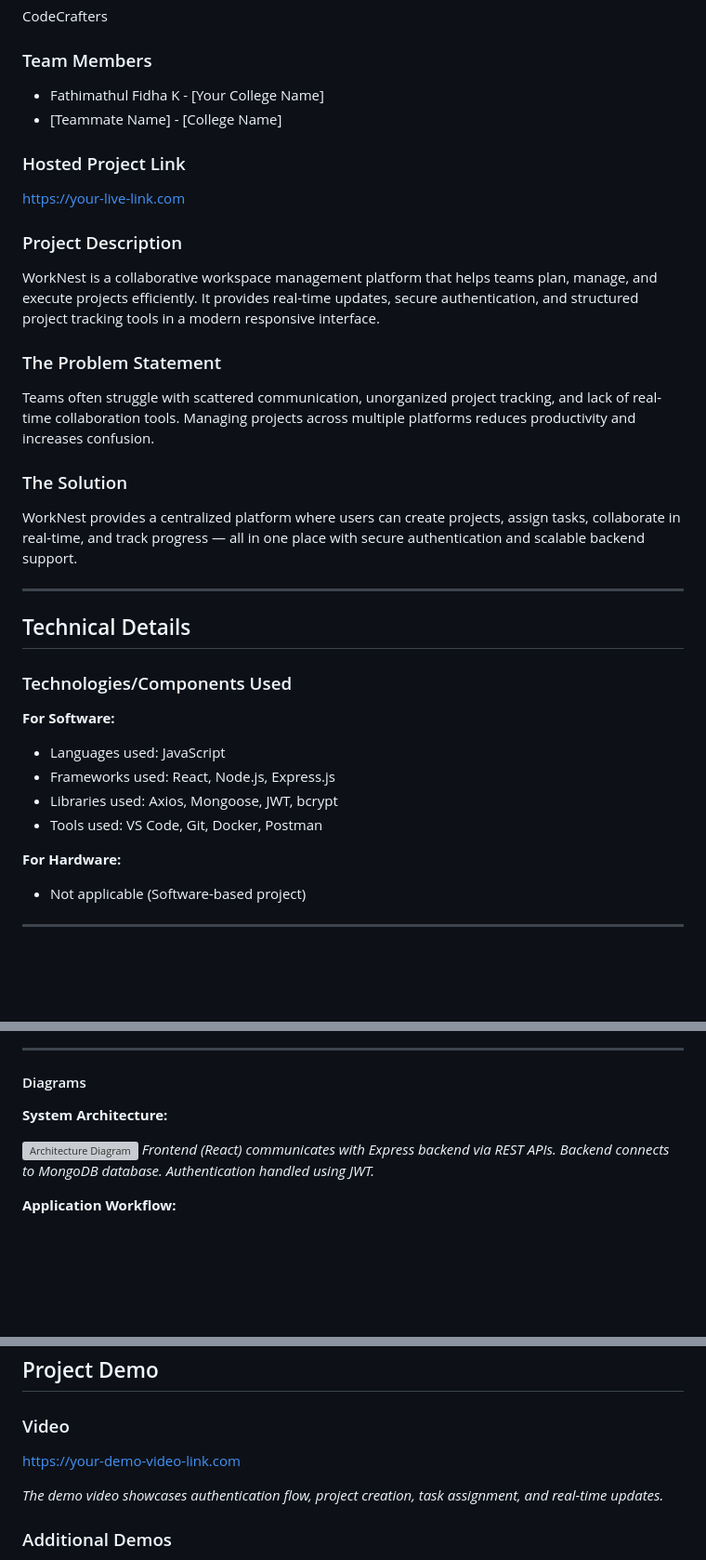
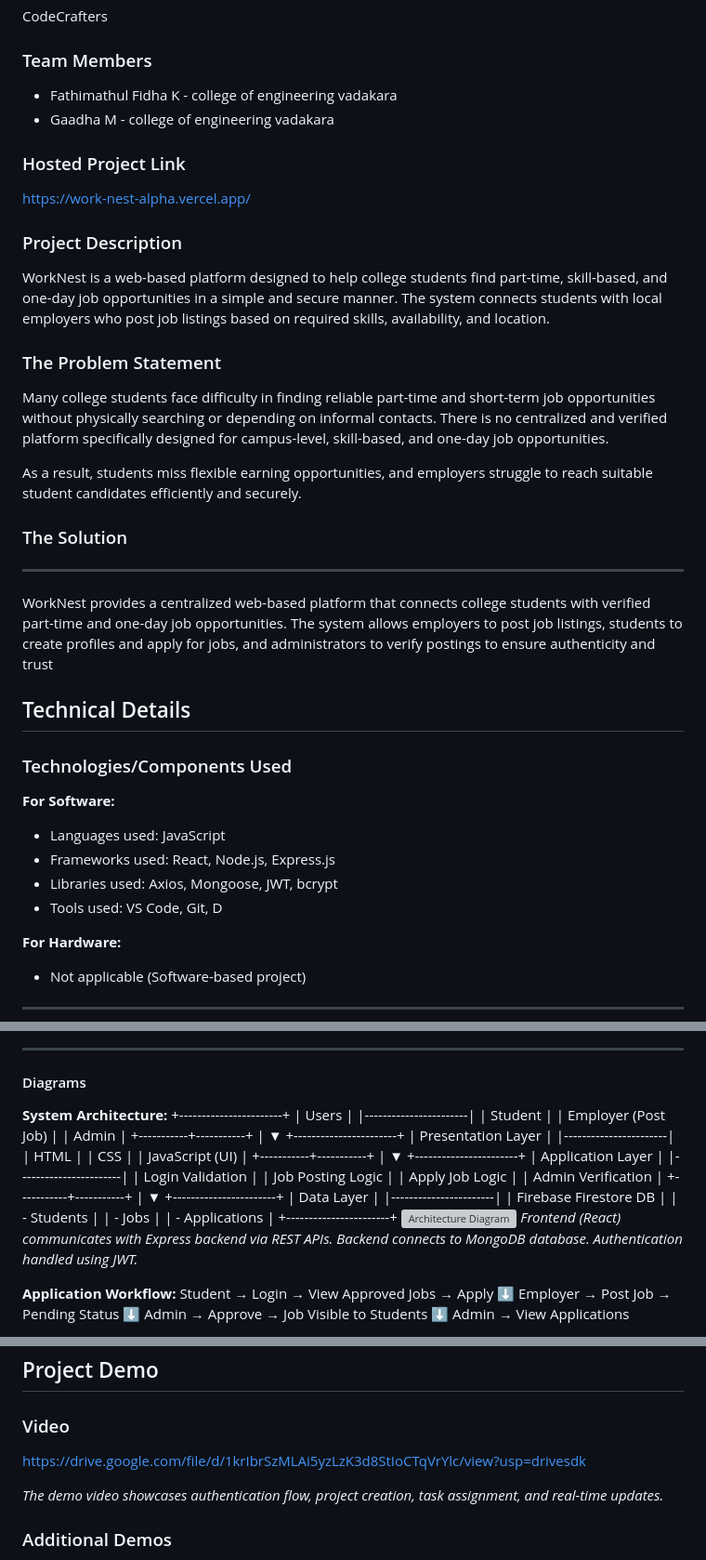
Before and after one commit to FathimathulFidha-k/WorkNest, a Markdown page: README.md, 3 parts joined by grey strips. Shown at 93% size. GitHub-like rendering; blank space fills up the shorter version; grey boxes are pictures that could not be loaded.

```diff
--- a/README.md
+++ b/README.md
@@ -11,23 +11,24 @@
 CodeCrafters
 
 ### Team Members
-- Fathimathul Fidha K - [Your College Name]
-- [Teammate Name] - [College Name]
+- Fathimathul Fidha K - college of engineering vadakara
+- Gaadha M - college of engineering vadakara
 
 ### Hosted Project Link
-https://your-live-link.com
+https://work-nest-alpha.vercel.app/
 
 ### Project Description
-WorkNest is a collaborative workspace management platform that helps teams plan, manage, and execute projects efficiently. It provides real-time updates, secure authentication, and structured project tracking tools in a modern responsive interface.
+WorkNest is a web-based platform designed to help college students find part-time, skill-based, and one-day job opportunities in a simple and secure manner. The system connects students with local employers who post job listings based on required skills, availability, and location.
 
 ### The Problem Statement
-Teams often struggle with scattered communication, unorganized project tracking, and lack of real-time collaboration tools. Managing projects across multiple platforms reduces productivity and increases confusion.
+Many college students face difficulty in finding reliable part-time and short-term job opportunities without physically searching or depending on informal contacts. There is no centralized and verified platform specifically designed for campus-level, skill-based, and one-day job opportunities.
+
+As a result, students miss flexible earning opportunities, and employers struggle to reach suitable student candidates efficiently and securely.
 
 ### The Solution
-WorkNest provides a centralized platform where users can create projects, assign tasks, collaborate in real-time, and track progress — all in one place with secure authentication and scalable backend support.
 
 ---
-
+WorkNest provides a centralized web-based platform that connects college students with verified part-time and one-day job opportunities. The system allows employers to post job listings, students to create profiles and apply for jobs, and administrators to verify postings to ensure authenticity and trust
 ## Technical Details
 
 ### Technologies/Components Used
@@ -37,7 +38,7 @@ WorkNest provides a centralized platform where users can create projects, assign
 - Languages used: JavaScript
 - Frameworks used: React, Node.js, Express.js
 - Libraries used: Axios, Mongoose, JWT, bcrypt
-- Tools used: VS Code, Git, Docker, Postman
+- Tools used: VS Code, Git, D
 
 **For Hardware:**
 - Not applicable (Software-based project)
@@ -104,9 +108,51 @@ Not applicable.
 #### Diagrams
 
 **System Architecture:**
-
+                +-----------------------+
+                |        Users          |
+                |-----------------------|
+                |  Student              |
+                |  Employer (Post Job)  |
+                |  Admin                |
+                +-----------+-----------+
+                            |
+                            ▼
+                +-----------------------+
+                |   Presentation Layer  |
+                |-----------------------|
+                |  HTML                 |
+                |  CSS                  |
+                |  JavaScript (UI)      |
+                +-----------+-----------+
+                            |
+                            ▼
+                +-----------------------+
+                |  Application Layer    |
+                |-----------------------|
+                |  Login Validation     |
+                |  Job Posting Logic    |
+                |  Apply Job Logic      |
+                |  Admin Verification   |
+                +-----------+-----------+
+                            |
+                            ▼
+                +-----------------------+
+                |      Data Layer       |
+                |-----------------------|
+                | Firebase Firestore DB |
+                |  - Students           |
+                |  - Jobs               |
+                |  - Applications       |
+                +-----------------------+
 ![Architecture Diagram](docs/architecture.png)
 *Frontend (React) communicates with Express backend via REST APIs. Backend connects to MongoDB database. Authentication handled using JWT.*
 
 **Application Workflow:**
+Student → Login → View Approved Jobs → Apply
+⬇
+Employer → Post Job → Pending Status
+⬇
+Admin → Approve → Job Visible to Students
+⬇
+Admin → View Applications
 
@@ -188,7 +233,7 @@ Not applicable.
 
 ### Video
 
-[https://your-demo-video-link.com](https://your-demo-video-link.com)
+https://drive.google.com/file/d/1krIbrSzMLAi5yzLzK3d8StIoCTqVrYlc/view?usp=drivesdk
 
 *The demo video showcases authentication flow, project creation, task assignment, and real-time updates.*
 
```
Also changed, not shown: other parts of README.md (+4 -2 lines).
